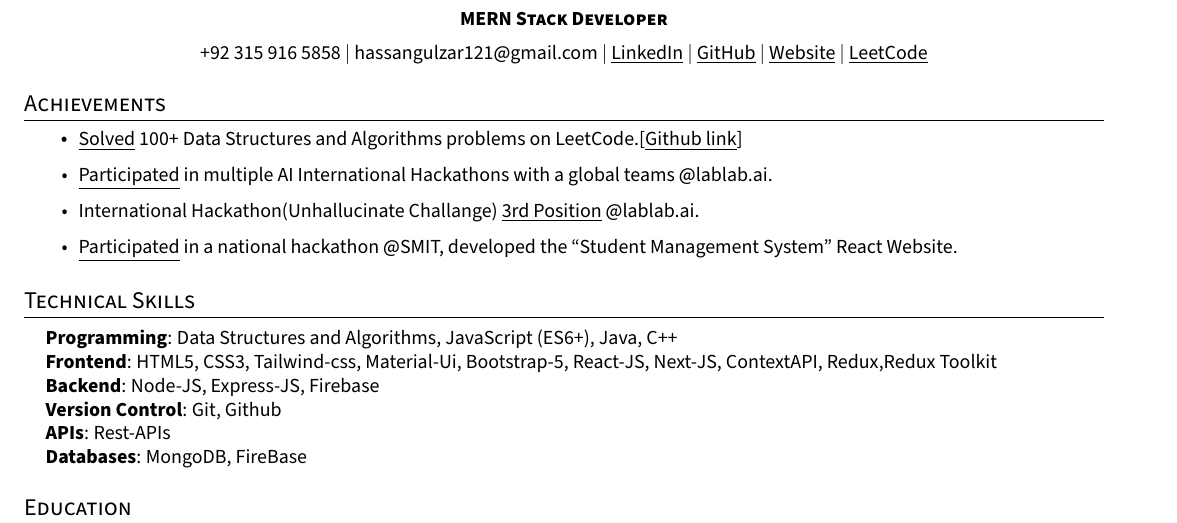
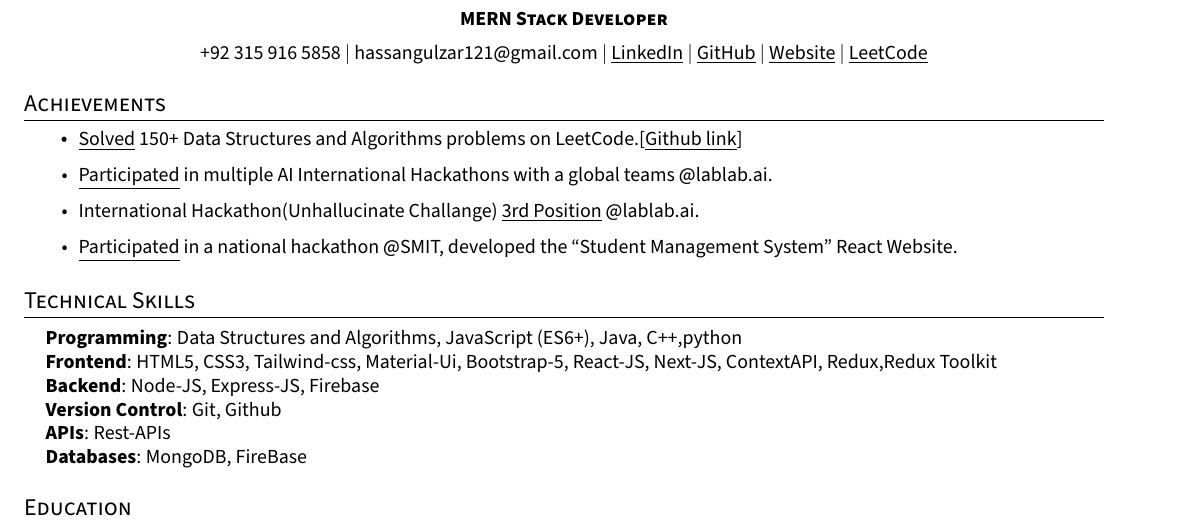
Before and after one commit to hassangulzar1/Resume, a LaTeX CV (resume.tex): part of the page, cut so that both start at the same text. The pictures show the PDF file resume.pdf that the author committed with the source.

Commit message:
resume change

```diff
--- a/resume.tex
+++ b/resume.tex
@@ -114,7 +114,7 @@
 %-----------6 - ACHIEVEMENTS-----------
 \section{Achievements}
 \resumeItemListStart
-\resumeItem{{\href{https://leetcode.com/M_HassanGulzar/}{\underline{Solved}}} 100+ Data Structures and Algorithms problems on LeetCode.[{\href{https://github.com/hassangulzar1/Learning-DSA}{\underline{Github link}}}]}
+\resumeItem{{\href{https://leetcode.com/M_HassanGulzar/}{\underline{Solved}}} 150+ Data Structures and Algorithms problems on LeetCode.[{\href{https://github.com/hassangulzar1/Learning-DSA}{\underline{Github link}}}]}
 \resumeItem{{\href{https://lablab.ai/u/@hassangulzar1926}{\underline{Participated}}} in multiple AI International Hackathons with a global teams @lablab.ai.}
 \resumeItem{International Hackathon(Unhallucinate Challange) {\href{https://www.linkedin.com/posts/hassan-gulzar-256292267_hackathon-hackathonwinner-startup-activity-7176665274249560064-KLsP?utm_source=share&utm_medium=member_desktop}{\underline{3rd Position}}} @lablab.ai.}
 \resumeItem{{\href{https://github.com/hassangulzar1/student-managment-system}{\underline{Participated}}} in a national hackathon @SMIT, developed the “Student Management System” React Website.}
@@ -125,7 +125,7 @@
 \section{Technical Skills}
 \begin{itemize}[leftmargin=0.15in, label={}]
   \small{\item{
-        \textbf{Programming}{: Data Structures and Algorithms, JavaScript (ES6+), Java, C++} \\
+        \textbf{Programming}{: Data Structures and Algorithms, JavaScript (ES6+), Java, C++,python} \\
         \textbf{Frontend}{: HTML5, CSS3, Tailwind-css, Material-Ui, Bootstrap-5, React-JS, Next-JS,   ContextAPI, Redux,Redux Toolkit} \\
         \textbf{Backend}{: Node-JS, Express-JS, Firebase} \\
         \textbf{Version Control}{: Git, Github} \\
```
Also changed, not shown: resume.pdf, 3 other files.
